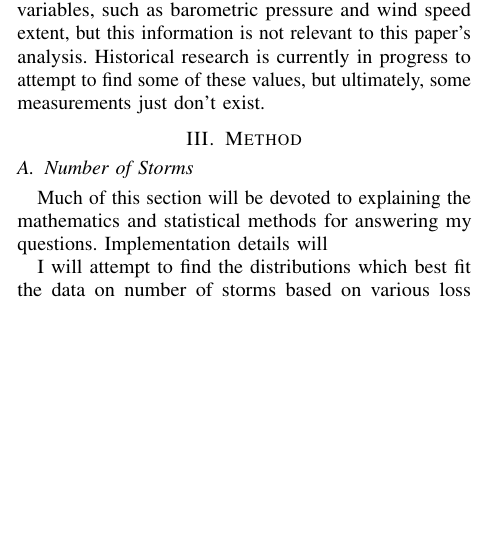
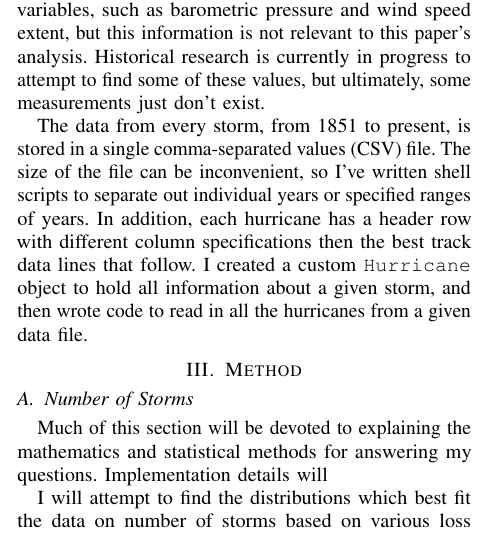
Before and after one commit to cohnt/stats406_final_project, a LaTeX paper (report/main.tex, which reads report/sections/data.tex): part of one column of page 2 of 3, cut so that both start at the same text, the shorter picture padded with empty space. Compiled offline with pdfLaTeX.

Commit message:
Talk about how I read in the data.

```diff
--- a/report/sections/data.tex
+++ b/report/sections/data.tex
@@ -74,3 +74,9 @@ As a part of constructing the HURDAT2 database, its creators took the time to ex
 There are no empty cells in the track data, which means all historical track data is usable without requiring any sort of interpolation.
 There are some empty cells in other variables, such as barometric pressure and wind speed extent, but this information is not relevant to this paper's analysis.
 Historical research is currently in progress to attempt to find some of these values, but ultimately, some measurements just don't exist.
+
+\par
+The data from every storm, from 1851 to present, is stored in a single comma-separated values (CSV) file.
+The size of the file can be inconvenient, so I've written shell scripts to separate out individual years or specified ranges of years.
+In addition, each hurricane has a header row with different column specifications then the best track data lines that follow.
+I created a custom \texttt{Hurricane} object to hold all information about a given storm, and then wrote code to read in all the hurricanes from a given data file.
```
